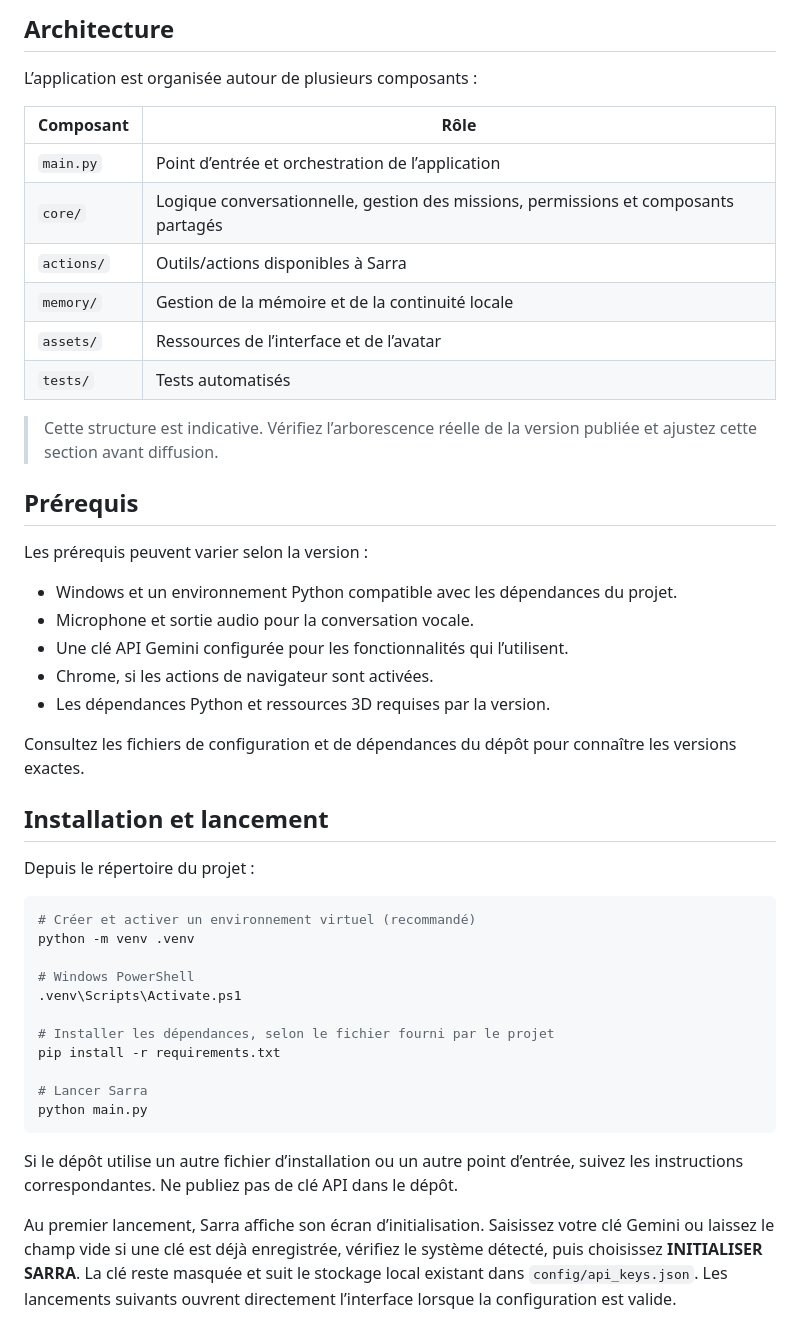
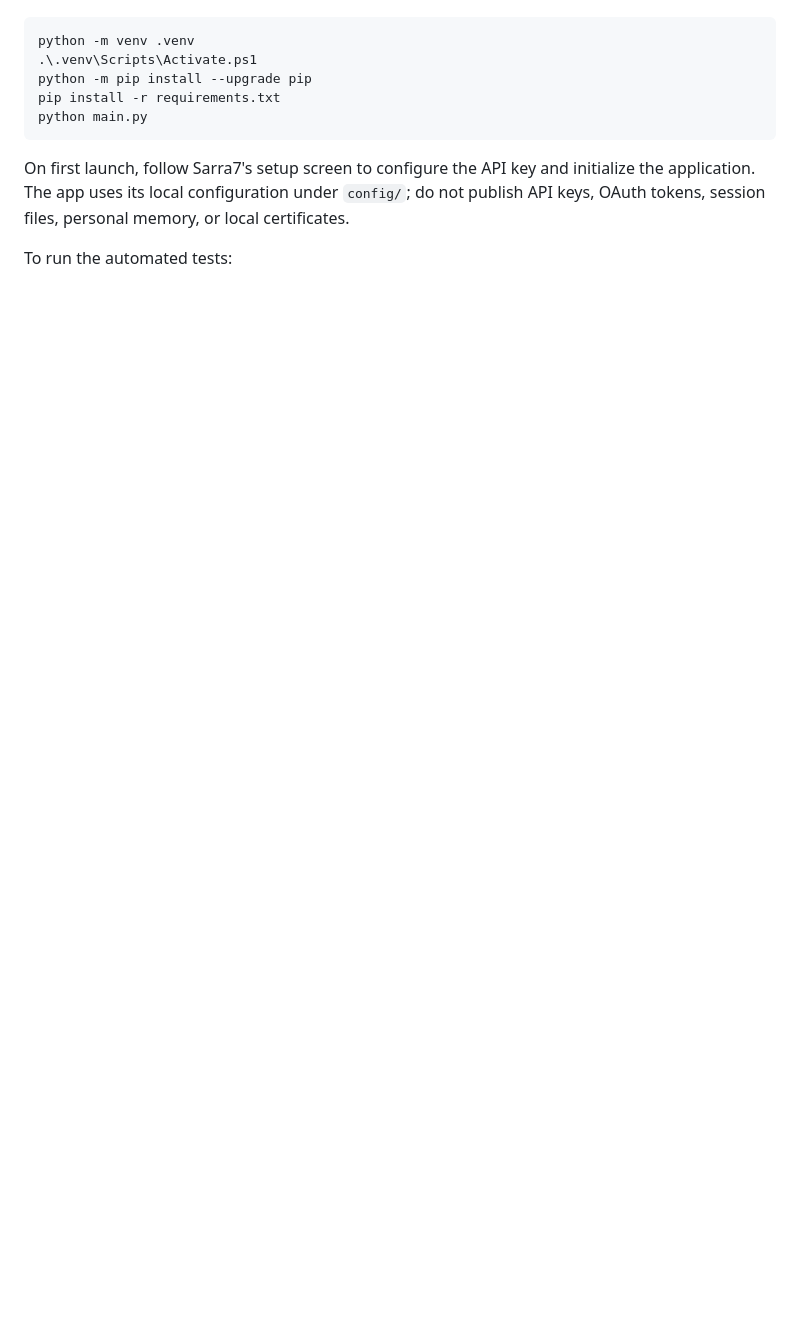
Before and after one commit to dvdexpresstunisia/Sarra7, a Markdown page: readme.md, the part around one of its changes. Drawn GitHub-style; blank space fills up the shorter version.

````diff
--- a/readme.md
+++ b/readme.md
@@ -56,49 +56,12 @@ Les actions sont soumises au mécanisme d’autorisation de l’application. Une
-## Architecture
-
-L’application est organisée autour de plusieurs composants :
-
-| Composant | Rôle |
-|---|---|
-| `main.py` | Point d’entrée et orchestration de l’application |
-| `core/` | Logique conversationnelle, gestion des missions, permissions et composants partagés |
-| `actions/` | Outils/actions disponibles à Sarra |
-| `memory/` | Gestion de la mémoire et de la continuité locale |
-| `assets/` | Ressources de l’interface et de l’avatar |
-| `tests/` | Tests automatisés |
-
-> Cette structure est indicative. Vérifiez l’arborescence réelle de la version publiée et ajustez cette section avant diffusion.
-
-## Prérequis
-
-Les prérequis peuvent varier selon la version :
-
-- Windows et un environnement Python compatible avec les dépendances du projet.
-- Microphone et sortie audio pour la conversation vocale.
-- Une clé API Gemini configurée pour les fonctionnalités qui l’utilisent.
-- Chrome, si les actions de navigateur sont activées.
-- Les dépendances Python et ressources 3D requises par la version.
-
-Consultez les fichiers de configuration et de dépendances du dépôt pour connaître les versions exactes.
-
-## Installation et lancement
-
-Depuis le répertoire du projet :
-
-```bash
-# Créer et activer un environnement virtuel (recommandé)
+```powershell
 python -m venv .venv
-
-# Windows PowerShell
-.venv\Scripts\Activate.ps1
-
-# Installer les dépendances, selon le fichier fourni par le projet
+.\.venv\Scripts\Activate.ps1
+python -m pip install --upgrade pip
 pip install -r requirements.txt
-
-# Lancer Sarra
 python main.py
 ```
 
-Si le dépôt utilise un autre fichier d’installation ou un autre point d’entrée, suivez les instructions correspondantes. Ne publiez pas de clé API dans le dépôt.
+On first launch, follow Sarra7's setup screen to configure the API key and initialize the application. The app uses its local configuration under `config/`; do not publish API keys, OAuth tokens, session files, personal memory, or local certificates.
 
-Au premier lancement, Sarra affiche son écran d’initialisation. Saisissez votre clé Gemini ou laissez le champ vide si une clé est déjà enregistrée, vérifiez le système détecté, puis choisissez **INITIALISER SARRA**. La clé reste masquée et suit le stockage local existant dans `config/api_keys.json`. Les lancements suivants ouvrent directement l’interface lorsque la configuration est valide.
+To run the automated tests:
 
````
Also changed, not shown: other parts of readme.md (+59 -93 lines).
